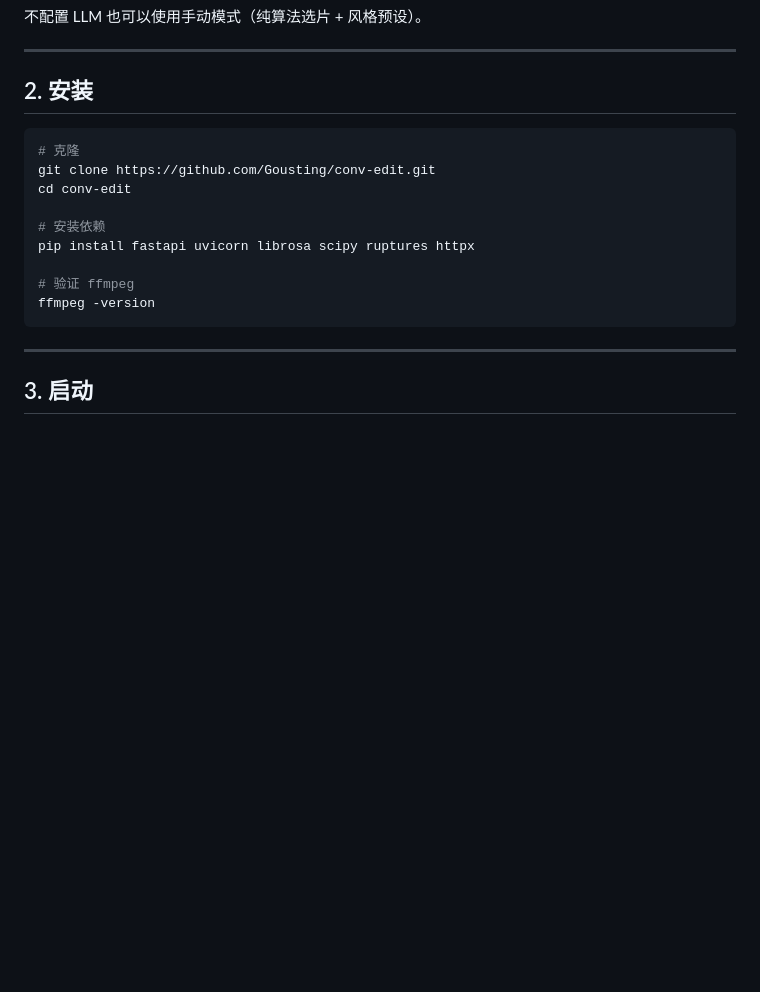
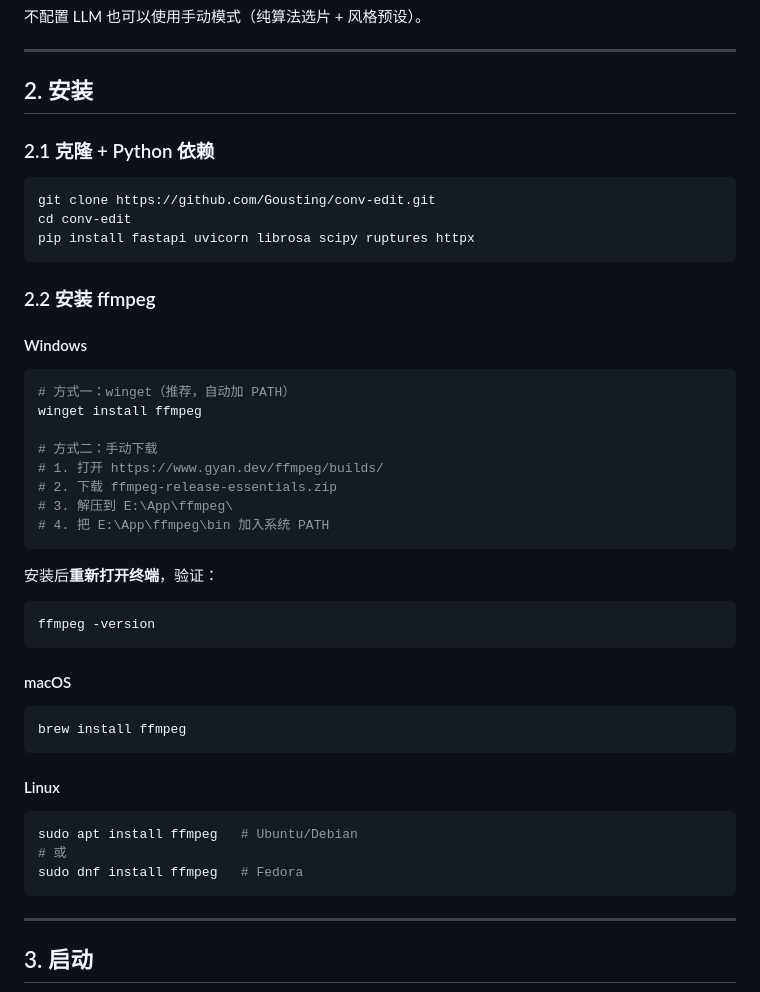
Before and after one commit to Gousting/conv-edit, a Markdown page: GUIDE.md, the part around the change. Drawn GitHub-style; blank space fills up the shorter version.

Commit message:
docs: add Windows/macOS/Linux ffmpeg install instructions

````diff
--- a/GUIDE.md
+++ b/GUIDE.md
@@ -25,16 +25,47 @@
 
 ## 2. 安装
 
+### 2.1 克隆 + Python 依赖
+
 ```bash
-# 克隆
 git clone https://github.com/Gousting/conv-edit.git
 cd conv-edit
+pip install fastapi uvicorn librosa scipy ruptures httpx
+```
 
-# 安装依赖
-pip install fastapi uvicorn librosa scipy ruptures httpx
+### 2.2 安装 ffmpeg
 
-# 验证 ffmpeg
+#### Windows
+
+```powershell
+# 方式一：winget（推荐，自动加 PATH）
+winget install ffmpeg
+
+# 方式二：手动下载
+# 1. 打开 https://www.gyan.dev/ffmpeg/builds/
+# 2. 下载 ffmpeg-release-essentials.zip
+# 3. 解压到 E:\App\ffmpeg\
+# 4. 把 E:\App\ffmpeg\bin 加入系统 PATH
+```
+
+安装后**重新打开终端**，验证：
+
+```powershell
 ffmpeg -version
+```
+
+#### macOS
+
+```bash
+brew install ffmpeg
+```
+
+#### Linux
+
+```bash
+sudo apt install ffmpeg   # Ubuntu/Debian
+# 或
+sudo dnf install ffmpeg   # Fedora
 ```
 
 ---
````
